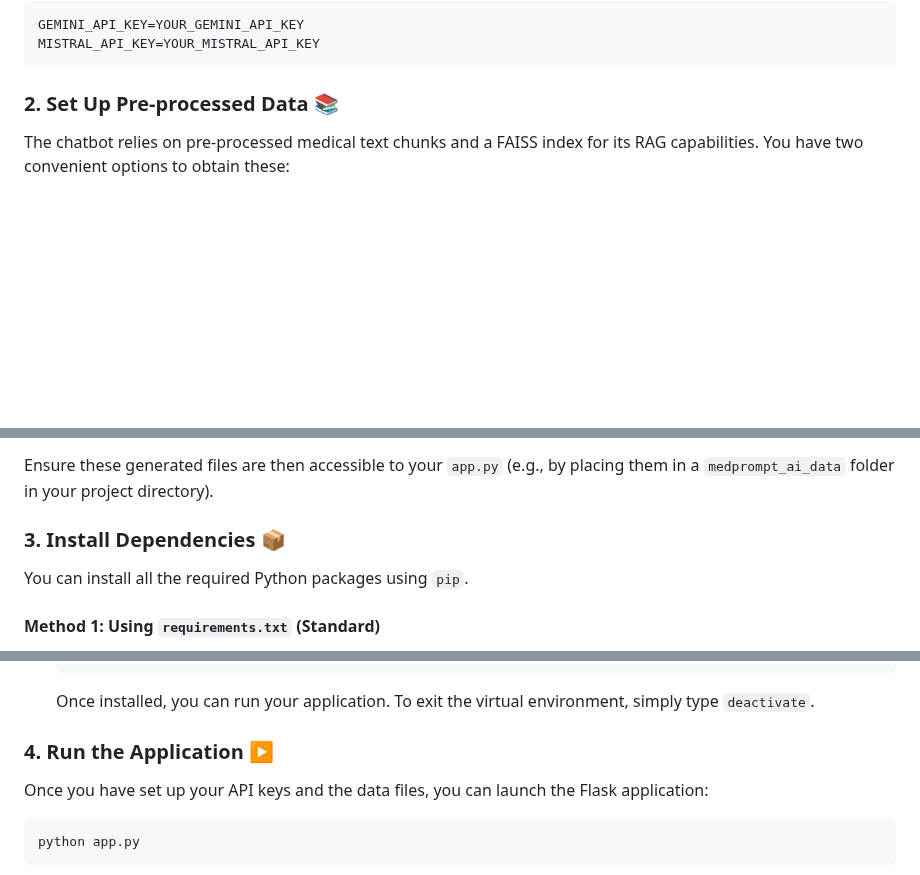
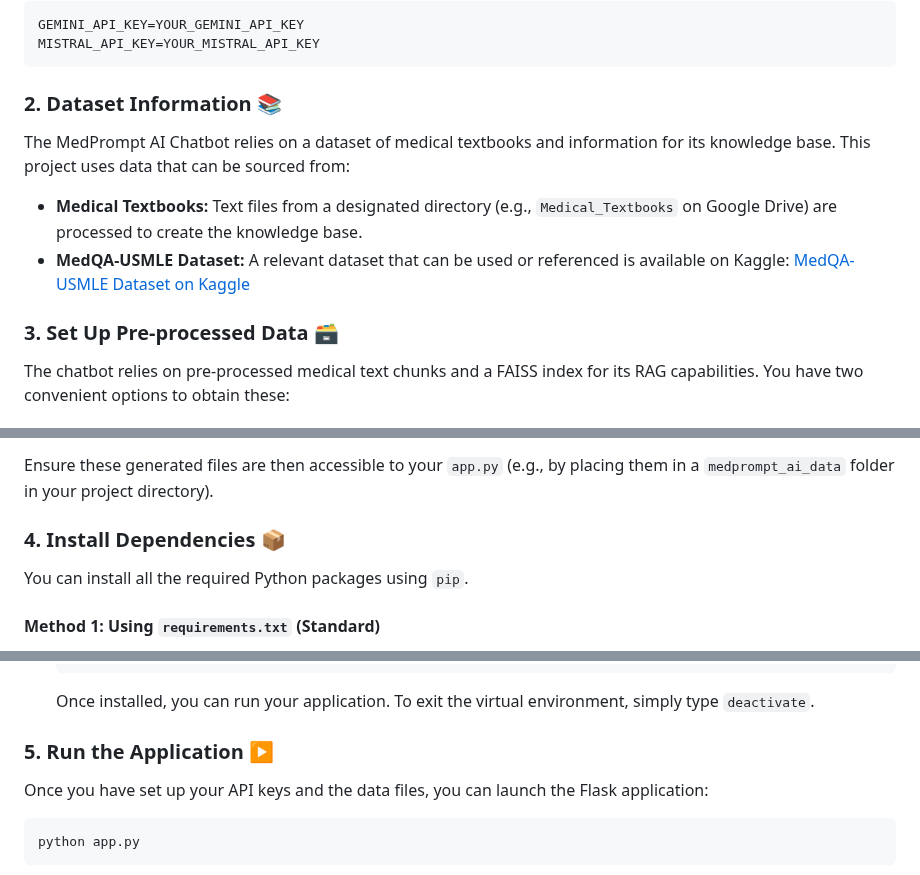
Before and after one commit to rakesh-v-shetty/MedPrompt_AI_Chatbot, a Markdown page: README.md, 3 parts joined by grey strips. Drawn GitHub-style; blank space fills up the shorter version.

````diff
--- a/README.md
+++ b/README.md
@@ -49,7 +49,15 @@ GEMINI_API_KEY=YOUR_GEMINI_API_KEY
 MISTRAL_API_KEY=YOUR_MISTRAL_API_KEY
 ```
 
-### 2\. Set Up Pre-processed Data 📚
+### 2\. Dataset Information 📚
+
+The MedPrompt AI Chatbot relies on a dataset of medical textbooks and information for its knowledge base. This project uses data that can be sourced from:
+
+  * **Medical Textbooks:** Text files from a designated directory (e.g., `Medical_Textbooks` on Google Drive) are processed to create the knowledge base.
+  * **MedQA-USMLE Dataset:** A relevant dataset that can be used or referenced is available on Kaggle:
+    [MedQA-USMLE Dataset on Kaggle](https://www.kaggle.com/datasets/moaaztameer/medqa-usmle)
+
+### 3\. Set Up Pre-processed Data 🗃️
 
 The chatbot relies on pre-processed medical text chunks and a FAISS index for its RAG capabilities. You have two convenient options to obtain these:
 
@@ -73,7 +81,7 @@ If you prefer to generate the data yourself, you can run the `model.ipynb` noteb
 
 Ensure these generated files are then accessible to your `app.py` (e.g., by placing them in a `medprompt_ai_data` folder in your project directory).
 
-### 3\. Install Dependencies 📦
+### 4\. Install Dependencies 📦
 
 You can install all the required Python packages using `pip`.
 
@@ -118,7 +126,7 @@ It's highly recommended to install dependencies within a virtual environment. Th
     ```
     Once installed, you can run your application. To exit the virtual environment, simply type `deactivate`.
 
-### 4\. Run the Application ▶️
+### 5\. Run the Application ▶️
 
 Once you have set up your API keys and the data files, you can launch the Flask application:
 
````
